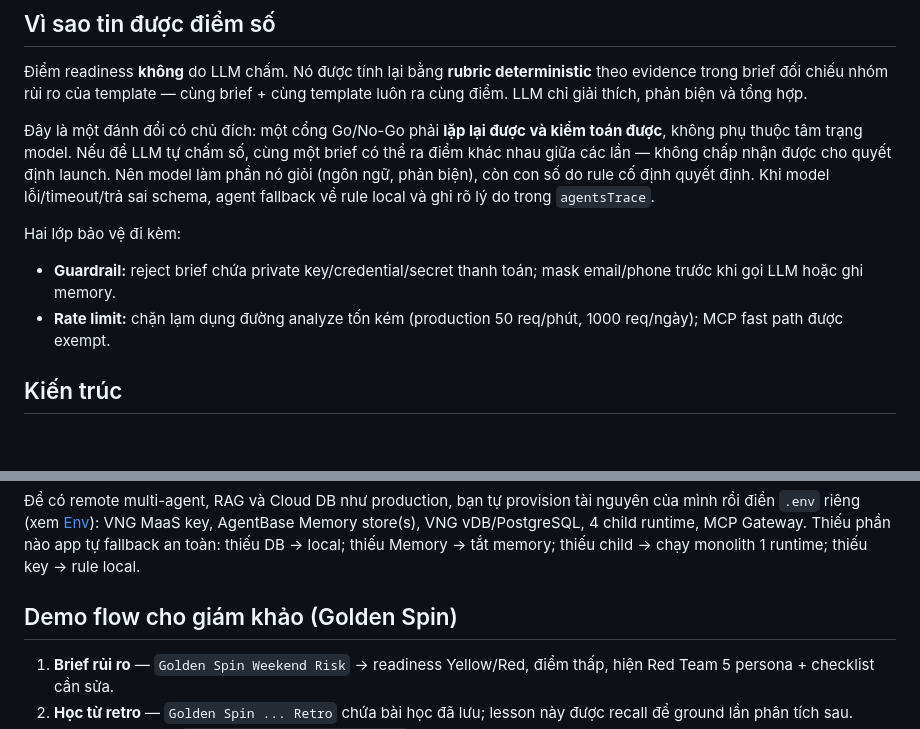
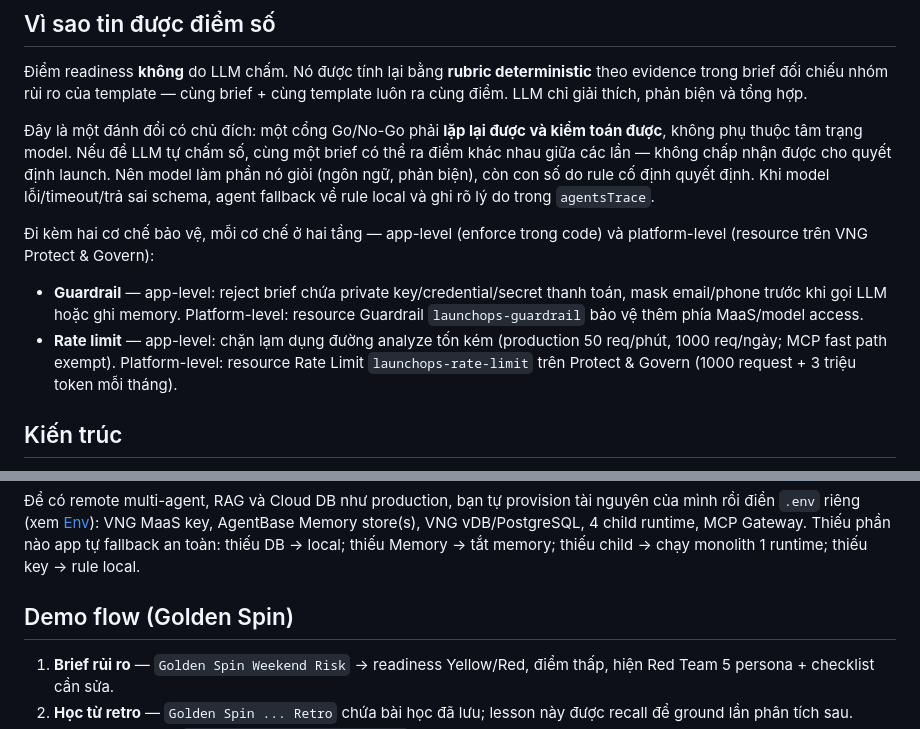
Before and after one commit to vinhviax/LaunchOps-Command-Center, a Markdown page: README.md, 2 parts joined by grey strips. Rendered like a GitHub page; blank space fills up the shorter version.

Commit message:
Clarify guardrail and rate limit layers in README

```diff
--- a/README.md
+++ b/README.md
@@ -56,10 +56,10 @@ Toàn bộ có human-in-the-loop, versioned và auditable. Đề xuất bị mas
 
 Đây là một đánh đổi có chủ đích: một cổng Go/No-Go phải **lặp lại được và kiểm toán được**, không phụ thuộc tâm trạng model. Nếu để LLM tự chấm số, cùng một brief có thể ra điểm khác nhau giữa các lần — không chấp nhận được cho quyết định launch. Nên model làm phần nó giỏi (ngôn ngữ, phản biện), còn con số do rule cố định quyết định. Khi model lỗi/timeout/trả sai schema, agent fallback về rule local và ghi rõ lý do trong `agentsTrace`.
 
-Hai lớp bảo vệ đi kèm:
+Đi kèm hai cơ chế bảo vệ, mỗi cơ chế ở hai tầng — app-level (enforce trong code) và platform-level (resource trên VNG Protect & Govern):
 
-- **Guardrail:** reject brief chứa private key/credential/secret thanh toán; mask email/phone trước khi gọi LLM hoặc ghi memory.
-- **Rate limit:** chặn lạm dụng đường analyze tốn kém (production 50 req/phút, 1000 req/ngày); MCP fast path được exempt.
+- **Guardrail** — app-level: reject brief chứa private key/credential/secret thanh toán, mask email/phone trước khi gọi LLM hoặc ghi memory. Platform-level: resource Guardrail `launchops-guardrail` bảo vệ thêm phía MaaS/model access.
+- **Rate limit** — app-level: chặn lạm dụng đường analyze tốn kém (production 50 req/phút, 1000 req/ngày; MCP fast path exempt). Platform-level: resource Rate Limit `launchops-rate-limit` trên Protect & Govern (1000 request + 3 triệu token mỗi tháng).
 
 ## Kiến trúc
 
@@ -132,7 +132,7 @@ Mọi agent gọi OpenAI-compatible `/v1/chat/completions`. Muốn **tách model
 
 Để có remote multi-agent, RAG và Cloud DB như production, bạn tự provision tài nguyên của mình rồi điền `.env` riêng (xem [Env](#env)): VNG MaaS key, AgentBase Memory store(s), VNG vDB/PostgreSQL, 4 child runtime, MCP Gateway. Thiếu phần nào app tự fallback an toàn: thiếu DB → local; thiếu Memory → tắt memory; thiếu child → chạy monolith 1 runtime; thiếu key → rule local.
 
-## Demo flow cho giám khảo (Golden Spin)
+## Demo flow (Golden Spin)
 
 1. **Brief rủi ro** — `Golden Spin Weekend Risk` → readiness Yellow/Red, điểm thấp, hiện Red Team 5 persona + checklist cần sửa.
 2. **Học từ retro** — `Golden Spin ... Retro` chứa bài học đã lưu; lesson này được recall để ground lần phân tích sau.
```
Also changed, not shown: README_EN.md (+4 -4 lines).
